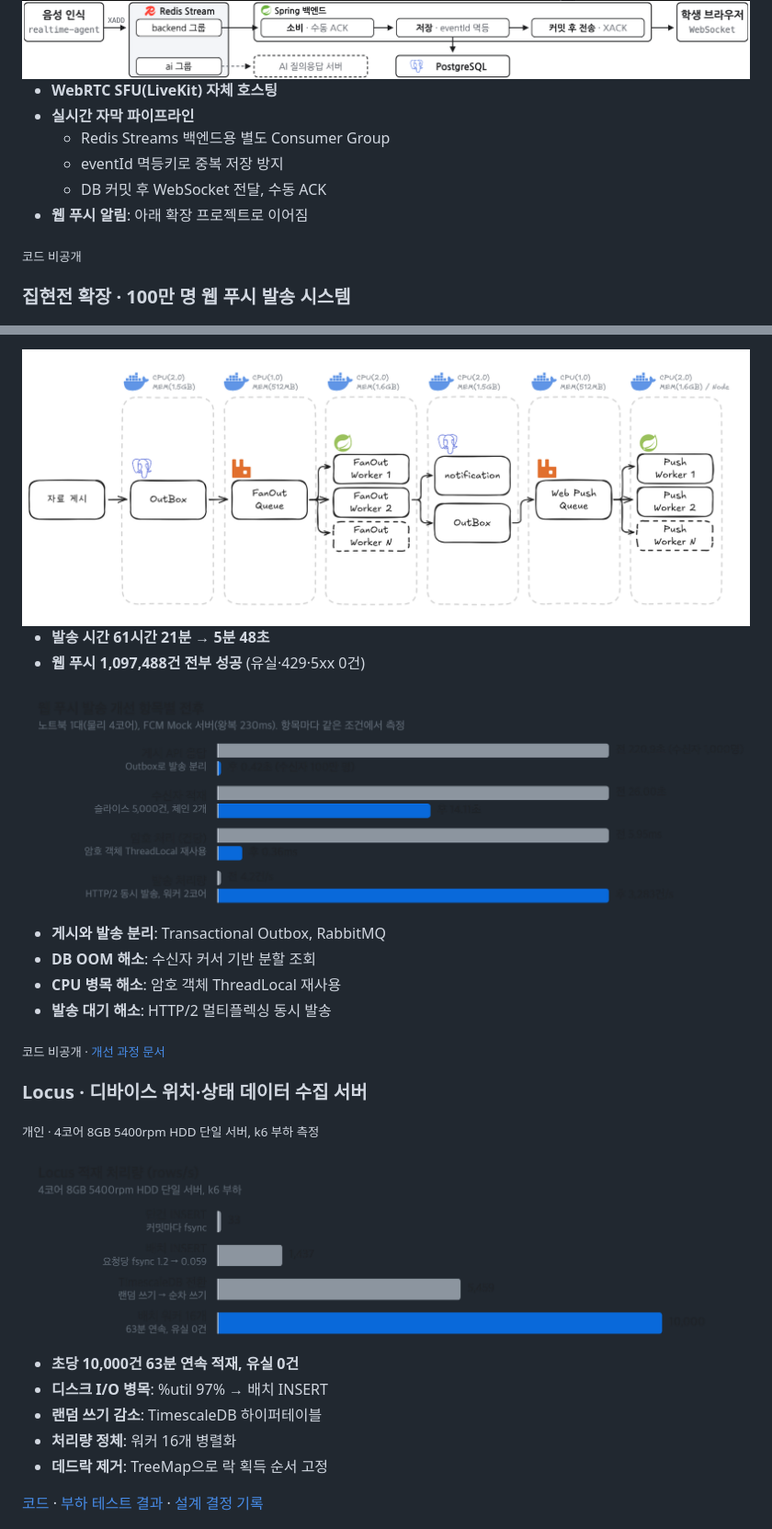
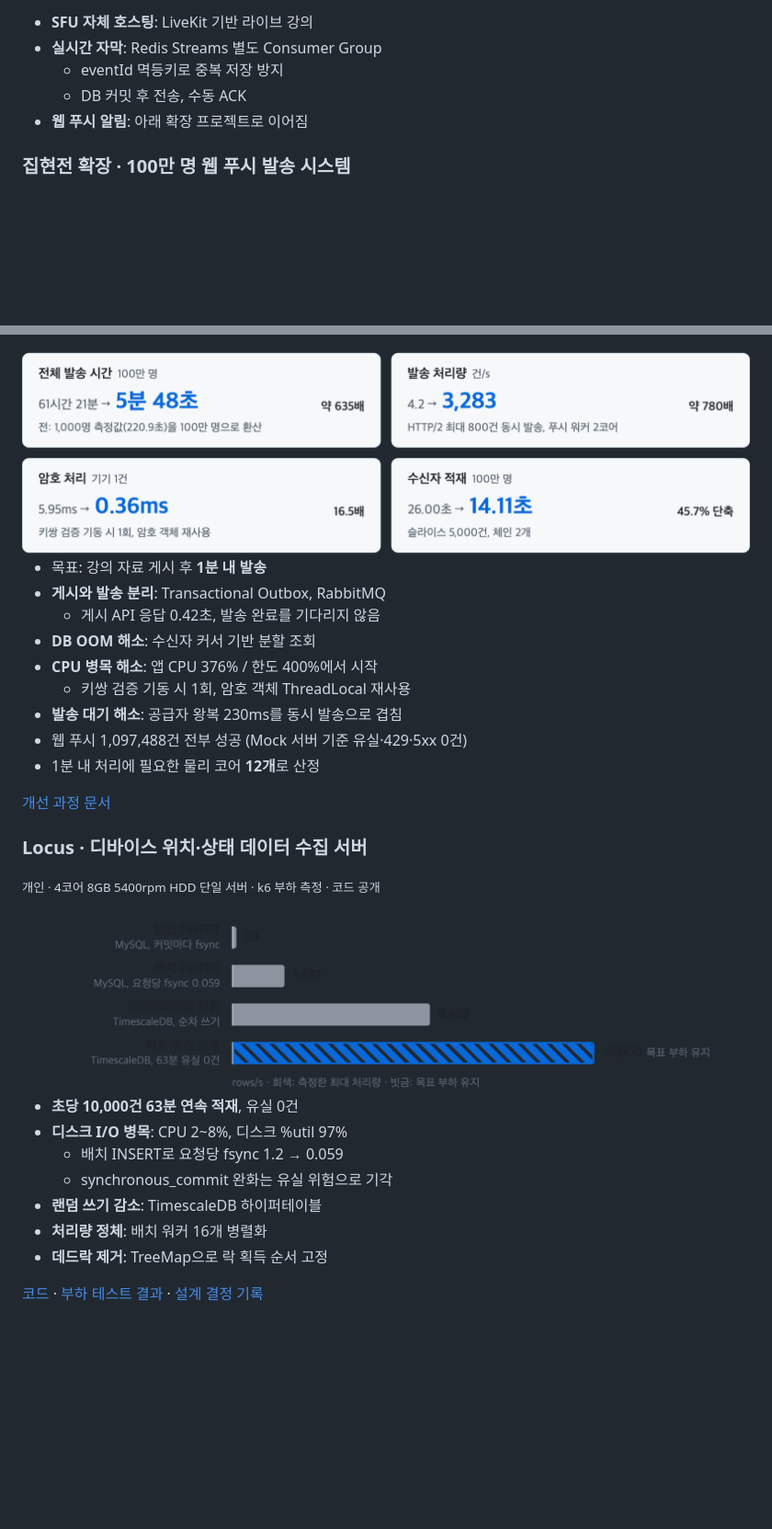
Before and after one commit to thdwjdrl401/thdwjdrl401, a Markdown page: README.md, 2 parts joined by grey strips. Shown at 92% size. Rendered like a GitHub page; pictures changed too: assets/locus-throughput.png, assets/push-results.png (added); blank space fills up the shorter version.

```diff
--- a/README.md
+++ b/README.md
@@ -34,17 +43,9 @@
 
-<picture>
-  <source media="(prefers-color-scheme: dark)" srcset="assets/jip-caption-pipeline-dark.png">
-  <img src="assets/jip-caption-pipeline.png" width="100%" alt="음성 인식 → Redis Streams(backend 그룹, ai 그룹) → Spring 백엔드(수동 ACK, eventId 멱등 저장, 커밋 후 전송) → WebSocket">
-</picture>
-
-- **WebRTC SFU(LiveKit) 자체 호스팅**
-- **실시간 자막 파이프라인**
-  - Redis Streams 백엔드용 별도 Consumer Group
+- **SFU 자체 호스팅**: LiveKit 기반 라이브 강의
+- **실시간 자막**: Redis Streams 별도 Consumer Group
   - eventId 멱등키로 중복 저장 방지
-  - DB 커밋 후 WebSocket 전달, 수동 ACK
+  - DB 커밋 후 전송, 수동 ACK
 - **웹 푸시 알림**: 아래 확장 프로젝트로 이어짐
-
-<sub>코드 비공개</sub>
 
 ### 집현전 확장 · 100만 명 웹 푸시 발송 시스템
 
@@ -52,27 +64,24 @@
 
 <picture>
-  <source media="(prefers-color-scheme: dark)" srcset="assets/push-architecture-dark.png">
-  <img src="assets/push-architecture.png" width="100%" alt="강의 자료 게시 → Outbox → RabbitMQ 팬아웃 큐 → 팬아웃 워커 N개 → notification 테이블과 Outbox → 웹 푸시 큐 → 푸시 워커 N개">
+  <source media="(prefers-color-scheme: dark)" srcset="assets/push-results-dark.png">
+  <img src="assets/push-results.png" width="100%" alt="전체 발송 시간 61시간 21분 → 5분 48초, 발송 처리량 4.2 → 3,283건/s, 암호 처리 5.95ms → 0.36ms, 수신자 적재 26.00초 → 14.11초">
 </picture>
 
-- **발송 시간 61시간 21분 → 5분 48초**
-- **웹 푸시 1,097,488건 전부 성공** (유실·429·5xx 0건)
+- 목표: 강의 자료 게시 후 **1분 내 발송**
+- **게시와 발송 분리**: Transactional Outbox, RabbitMQ
+  - 게시 API 응답 0.42초, 발송 완료를 기다리지 않음
+- **DB OOM 해소**: 수신자 커서 기반 분할 조회
+- **CPU 병목 해소**: 앱 CPU 376% / 한도 400%에서 시작
+  - 키쌍 검증 기동 시 1회, 암호 객체 ThreadLocal 재사용
+- **발송 대기 해소**: 공급자 왕복 230ms를 동시 발송으로 겹침
+- 웹 푸시 1,097,488건 전부 성공 (Mock 서버 기준 유실·429·5xx 0건)
+- 1분 내 처리에 필요한 물리 코어 **12개**로 산정
 
-<picture>
-  <source media="(prefers-color-scheme: dark)" srcset="assets/push-steps-dark.png">
-  <img src="assets/push-steps.png" width="100%" alt="개선 항목별 전후: 게시 API 응답 220.9초 → 0.42초, 수신자 적재 26.00초 → 14.11초, 암호 처리 5.95ms → 0.36ms, 발송 처리량 4.2건/s → 3,283건/s">
-</picture>
-
-- **게시와 발송 분리**: Transactional Outbox, RabbitMQ
-- **DB OOM 해소**: 수신자 커서 기반 분할 조회
-- **CPU 병목 해소**: 암호 객체 ThreadLocal 재사용
-- **발송 대기 해소**: HTTP/2 멀티플렉싱 동시 발송
-
-<sub>코드 비공개 · [개선 과정 문서](https://portfolio.thdwjdrl.com/notification/)</sub>
+[개선 과정 문서](https://portfolio.thdwjdrl.com/notification/)
 
 ### Locus · 디바이스 위치·상태 데이터 수집 서버
 
-<sub>개인 · 4코어 8GB 5400rpm HDD 단일 서버, k6 부하 측정</sub>
+<sub>개인 · 4코어 8GB 5400rpm HDD 단일 서버 · k6 부하 측정 · 코드 공개</sub>
 
 <picture>
   <source media="(prefers-color-scheme: dark)" srcset="assets/locus-throughput-dark.png">
@@ -80,9 +89,11 @@
 </picture>
 
-- **초당 10,000건 63분 연속 적재, 유실 0건**
-- **디스크 I/O 병목**: %util 97% → 배치 INSERT
+- **초당 10,000건 63분 연속 적재**, 유실 0건
+- **디스크 I/O 병목**: CPU 2~8%, 디스크 %util 97%
+  - 배치 INSERT로 요청당 fsync 1.2 → 0.059
+  - synchronous_commit 완화는 유실 위험으로 기각
 - **랜덤 쓰기 감소**: TimescaleDB 하이퍼테이블
-- **처리량 정체**: 워커 16개 병렬화
+- **처리량 정체**: 배치 워커 16개 병렬화
 - **데드락 제거**: TreeMap으로 락 획득 순서 고정
 
 [코드](https://github.com/thdwjdrl401/locus) · [부하 테스트 결과](https://github.com/thdwjdrl401/locus/blob/main/docs/PERFORMANCE.md) · [설계 결정 기록](https://github.com/thdwjdrl401/locus/tree/main/docs/decisions)
```
Also changed, not shown: other parts of README.md (+35 -15 lines), assets/locus-throughput-dark.png, assets/push-results-dark.png (added).
